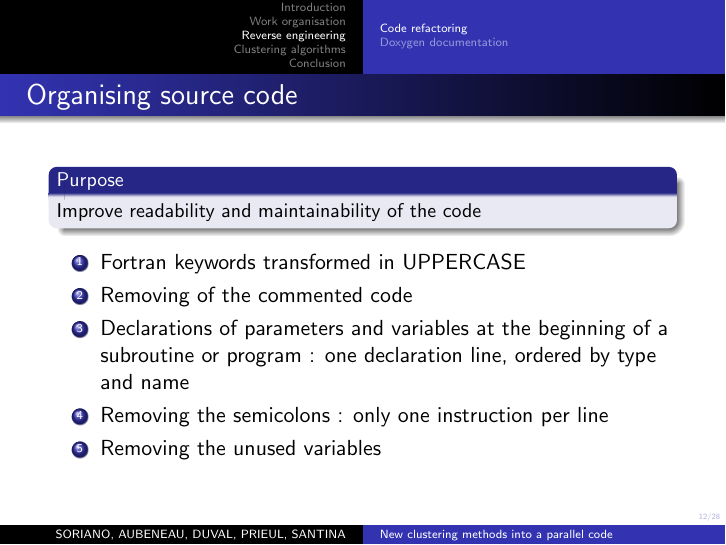
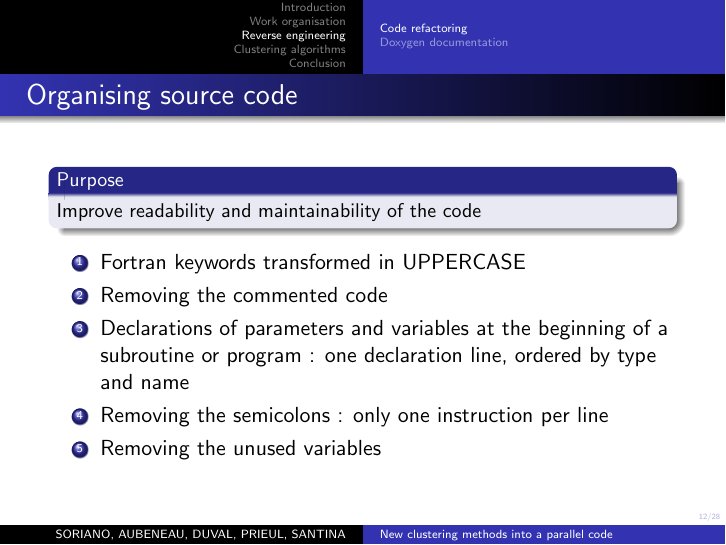
Before and after one commit to Onairos/ProjetLong, LaTeX slides (doc pres/Sources/clustering.tex): page 13 of 33. Compiled offline with pdfLaTeX.

Commit message:
Correction d'une erreur d'anglais

```diff
--- a/doc pres/Sources/clustering.tex
+++ b/doc pres/Sources/clustering.tex
@@ -126,7 +126,7 @@ Improve readability and maintainability of the code
 \end{block}
 \begin{enumerate}
 \item Fortran keywords transformed in UPPERCASE
-\item Removing of the commented code
+\item Removing the commented code
 \item Declarations of parameters and variables at the beginning of a subroutine or program : one declaration line, ordered by type and name
 \item Removing the semicolons : only one instruction per line
 \item Removing the unused variables
```
